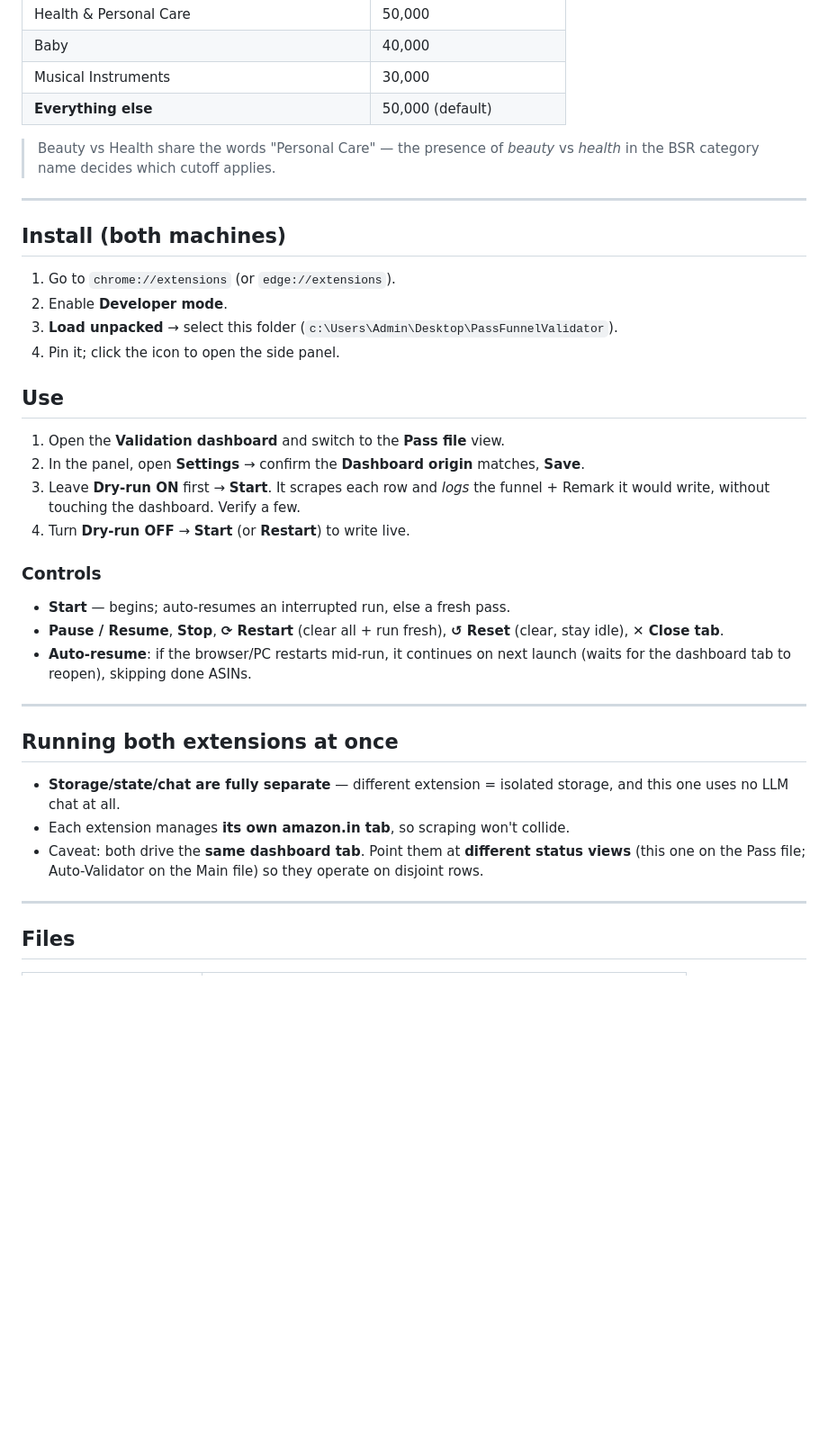
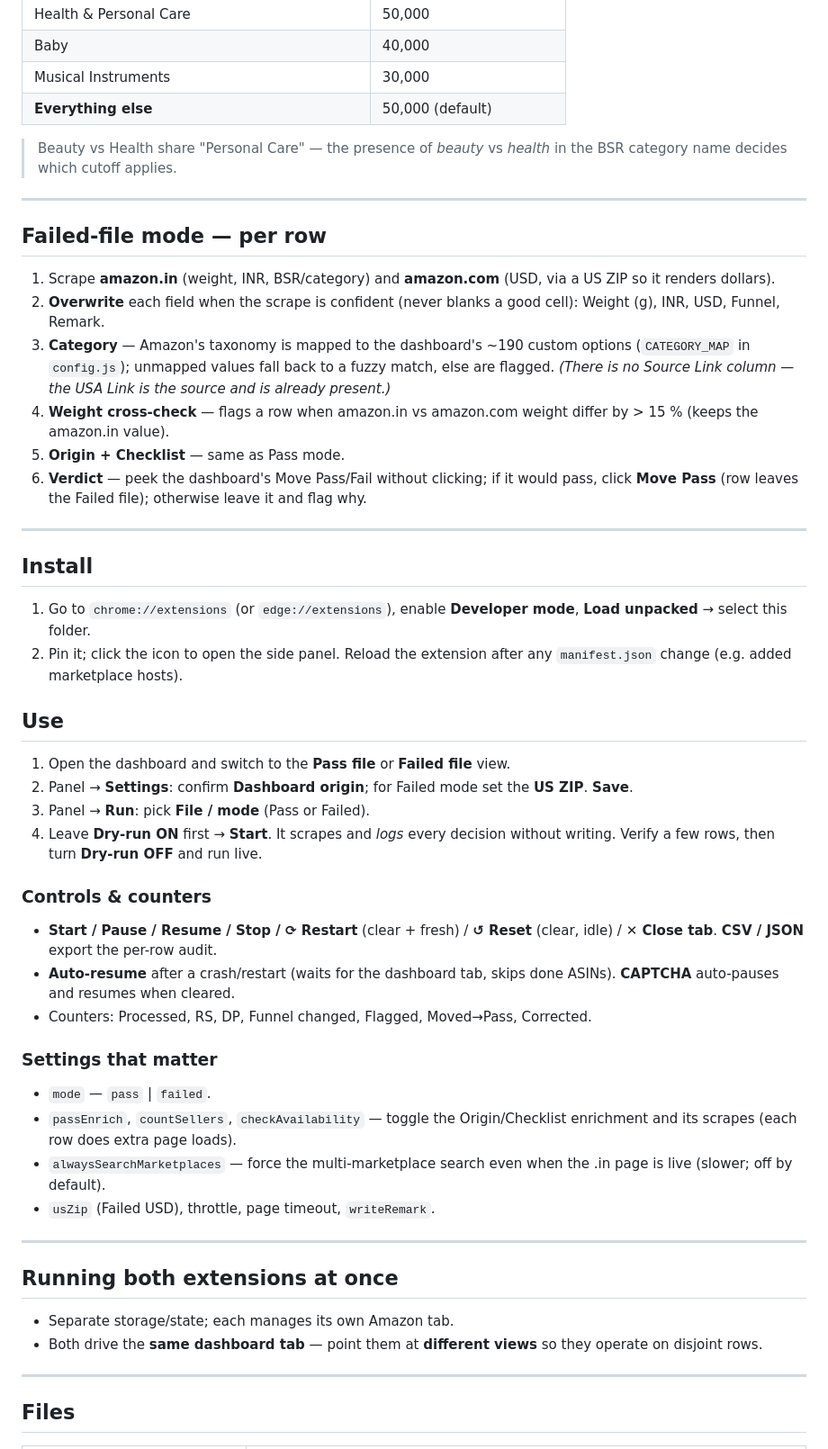
Before and after one commit to dropyparcelverifier-blip/Pass-Funnel, a Markdown page: README.md, the part around one of its changes. Shown at 90% size. Drawn GitHub-style; blank space fills up the shorter version.

```diff
--- a/README.md
+++ b/README.md
@@ -30,42 +40,64 @@ You can load and run both extensions at once.
 | Musical Instruments | 30,000 |
 | **Everything else** | 50,000 (default) |
 
-> Beauty vs Health share the words "Personal Care" — the presence of *beauty*
-> vs *health* in the BSR category name decides which cutoff applies.
+> Beauty vs Health share "Personal Care" — the presence of *beauty* vs *health*
+> in the BSR category name decides which cutoff applies.
 
 ---
 
-## Install (both machines)
-1. Go to `chrome://extensions` (or `edge://extensions`).
-2. Enable **Developer mode**.
-3. **Load unpacked** → select this folder
-   (`c:\Users\Admin\Desktop\PassFunnelValidator`).
-4. Pin it; click the icon to open the side panel.
+## Failed-file mode — per row
+1. Scrape **amazon.in** (weight, INR, BSR/category) and **amazon.com** (USD, via
+   a US ZIP so it renders dollars).
+2. **Overwrite** each field when the scrape is confident (never blanks a good
+   cell): Weight (g), INR, USD, Funnel, Remark.
+3. **Category** — Amazon's taxonomy is mapped to the dashboard's ~190 custom
+   options (`CATEGORY_MAP` in `config.js`); unmapped values fall back to a fuzzy
+   match, else are flagged. *(There is no Source Link column — the USA Link is
+   the source and is already present.)*
+4. **Weight cross-check** — flags a row when amazon.in vs amazon.com weight
+   differ by > 15 % (keeps the amazon.in value).
+5. **Origin + Checklist** — same as Pass mode.
+6. **Verdict** — peek the dashboard's Move Pass/Fail without clicking; if it
+   would pass, click **Move Pass** (row leaves the Failed file); otherwise leave
+   it and flag why.
+
+---
+
+## Install
+1. Go to `chrome://extensions` (or `edge://extensions`), enable **Developer
+   mode**, **Load unpacked** → select this folder.
+2. Pin it; click the icon to open the side panel. Reload the extension after any
+   `manifest.json` change (e.g. added marketplace hosts).
 
 ## Use
-1. Open the **Validation dashboard** and switch to the **Pass file** view.
-2. In the panel, open **Settings** → confirm the **Dashboard origin** matches,
-   **Save**.
-3. Leave **Dry-run ON** first → **Start**. It scrapes each row and *logs* the
-   funnel + Remark it would write, without touching the dashboard. Verify a few.
-4. Turn **Dry-run OFF** → **Start** (or **Restart**) to write live.
+1. Open the dashboard and switch to the **Pass file** or **Failed file** view.
+2. Panel → **Settings**: confirm **Dashboard origin**; for Failed mode set the
+   **US ZIP**. **Save**.
+3. Panel → **Run**: pick **File / mode** (Pass or Failed).
+4. Leave **Dry-run ON** first → **Start**. It scrapes and *logs* every decision
+   without writing. Verify a few rows, then turn **Dry-run OFF** and run live.
 
-### Controls
-- **Start** — begins; auto-resumes an interrupted run, else a fresh pass.
-- **Pause / Resume**, **Stop**, **⟳ Restart** (clear all + run fresh),
-  **↺ Reset** (clear, stay idle), **✕ Close tab**.
-- **Auto-resume**: if the browser/PC restarts mid-run, it continues on next
-  launch (waits for the dashboard tab to reopen), skipping done ASINs.
+### Controls & counters
+- **Start / Pause / Resume / Stop / ⟳ Restart** (clear + fresh) / **↺ Reset**
+  (clear, idle) / **✕ Close tab**. **CSV / JSON** export the per-row audit.
+- **Auto-resume** after a crash/restart (waits for the dashboard tab, skips done
+  ASINs). **CAPTCHA** auto-pauses and resumes when cleared.
+- Counters: Processed, RS, DP, Funnel changed, Flagged, Moved→Pass, Corrected.
+
+### Settings that matter
+- `mode` — `pass` | `failed`.
+- `passEnrich`, `countSellers`, `checkAvailability` — toggle the Origin/Checklist
+  enrichment and its scrapes (each row does extra page loads).
+- `alwaysSearchMarketplaces` — force the multi-marketplace search even when the
+  .in page is live (slower; off by default).
+- `usZip` (Failed USD), throttle, page timeout, `writeRemark`.
 
 ---
 
 ## Running both extensions at once
-- **Storage/state/chat are fully separate** — different extension = isolated
-  storage, and this one uses no LLM chat at all.
-- Each extension manages **its own amazon.in tab**, so scraping won't collide.
-- Caveat: both drive the **same dashboard tab**. Point them at **different
-  status views** (this one on the Pass file; Auto-Validator on the Main file)
-  so they operate on disjoint rows.
+- Separate storage/state; each manages its own Amazon tab.
+- Both drive the **same dashboard tab** — point them at **different views** so
+  they operate on disjoint rows.
 
 ---
 
```
Also changed, not shown: other parts of README.md (+41 -27 lines).
